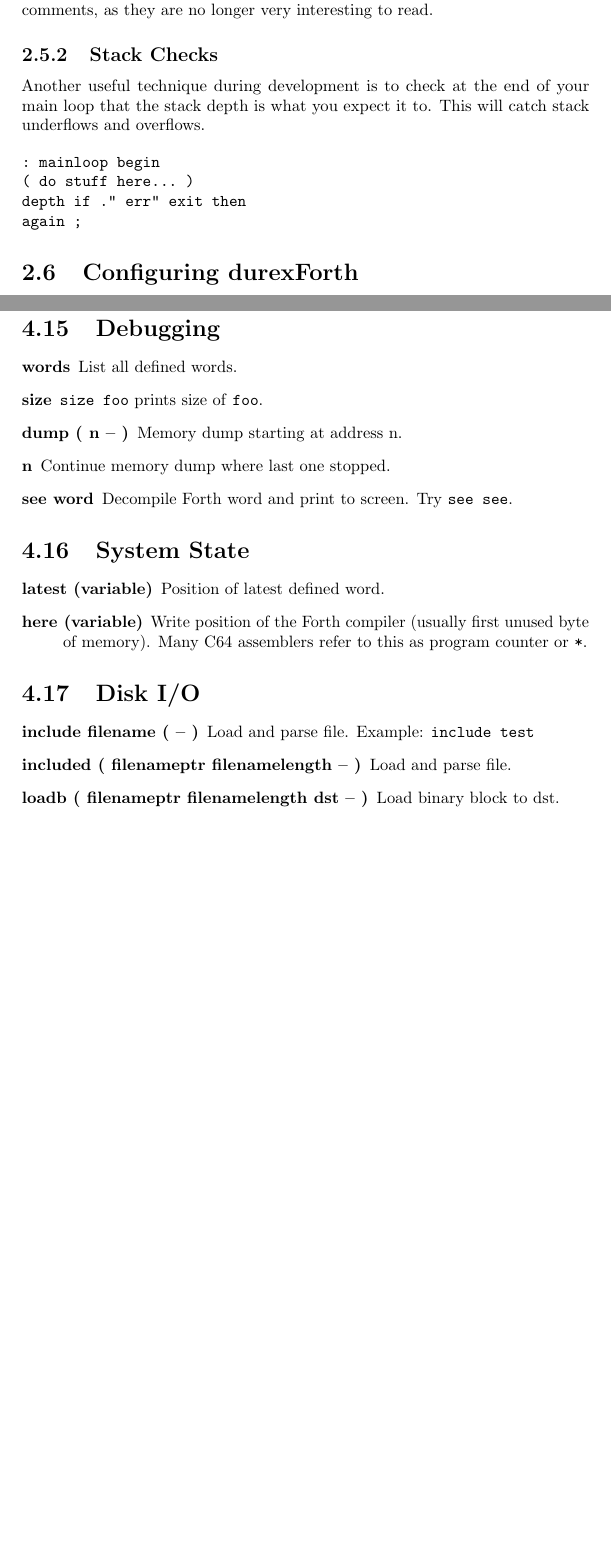
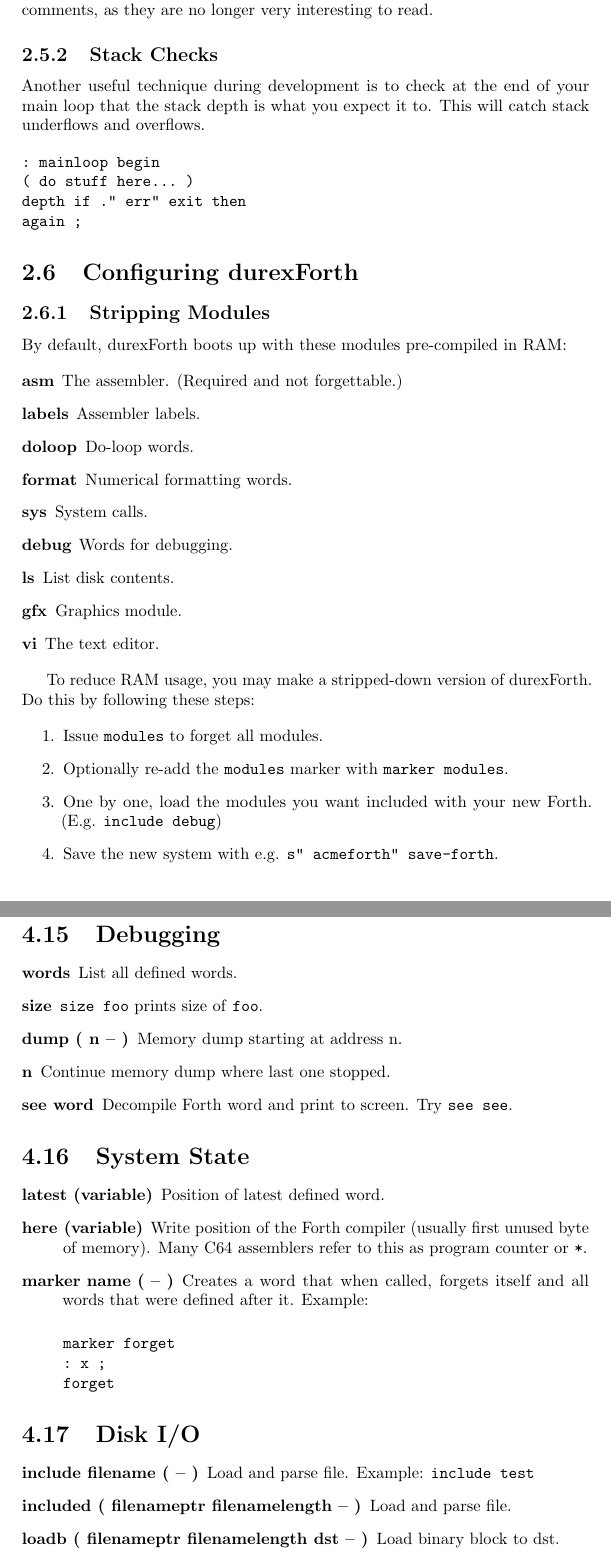
Before and after one commit to jkotlinski/durexforth, a LaTeX thesis (docs/manual.tex, which reads docs/forth.tex, docs/tutorial.tex): two parts of pages 8 and 20 of 27 before the commit and two parts of pages 8 and 20 of 28 after it, joined at a grey line, cut so that both start at the same text, the shorter picture padded with empty space. Compiled offline with pdfLaTeX.

Commit message:
added marker

```diff
--- a/docs/forth.tex
+++ b/docs/forth.tex
@@ -431,7 +431,13 @@
 
 \item[here (variable)] Write position of the Forth compiler (usually first unused byte of memory). Many C64 assemblers refer to this as program counter or \texttt{*}.
 
+\item[marker name ( -- )] Creates a word that when called, forgets itself and all words that were defined after it. Example:
 
+\begin{verbatim}
+marker forget
+: x ;
+forget
+\end{verbatim}
 \end{description}
 
 
--- a/docs/tutorial.tex
+++ b/docs/tutorial.tex
@@ -116,2 +113,3 @@
 \subsection{Stripping Modules}
 
+By default, durexForth boots up with these modules pre-compiled in RAM:
@@ -119,2 +116,11 @@
 
 \begin{description}
+    \item[asm] The assembler. (Required and not forgettable.)
+    \item[labels] Assembler labels.
+    \item[doloop] Do-loop words.
+    \item[format] Numerical formatting words.
+    \item[sys] System calls.
+    \item[debug] Words for debugging.
+    \item[ls] List disk contents.
+    \item[gfx] Graphics module.
+    \item[vi] The text editor.
@@ -129,8 +129,8 @@
 To reduce RAM usage, you may make a stripped-down version of durexForth. Do this by following these steps:
 
 \begin{enumerate}
-\item Issue \texttt{forget modules} to forget all modules.
-\item Optionally re-add the \texttt{modules} marker with \texttt{header modules}.
+\item Issue \texttt{modules} to forget all modules.
+\item Optionally re-add the \texttt{modules} marker with \texttt{marker modules}.
 \item One by one, load the modules you want included with your new Forth. (E.g. \texttt{include debug})
 \item Save the new system with e.g. \texttt{s" acmeforth" save-forth}.
 \end{enumerate}
```
Also changed, not shown: changelog.txt, docs/tutorial.tex (12 more changed lines), 1 other file.
